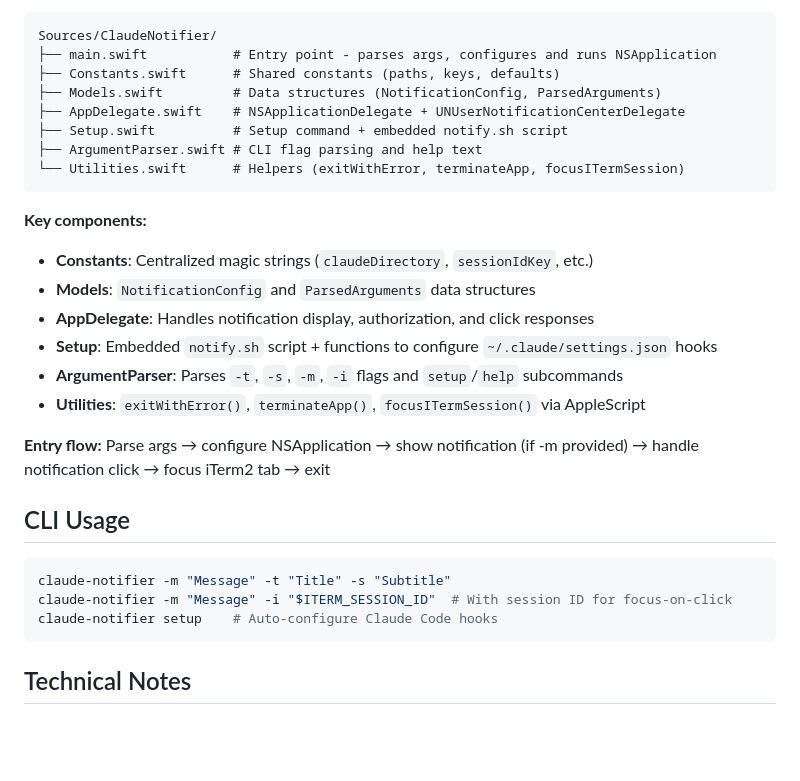
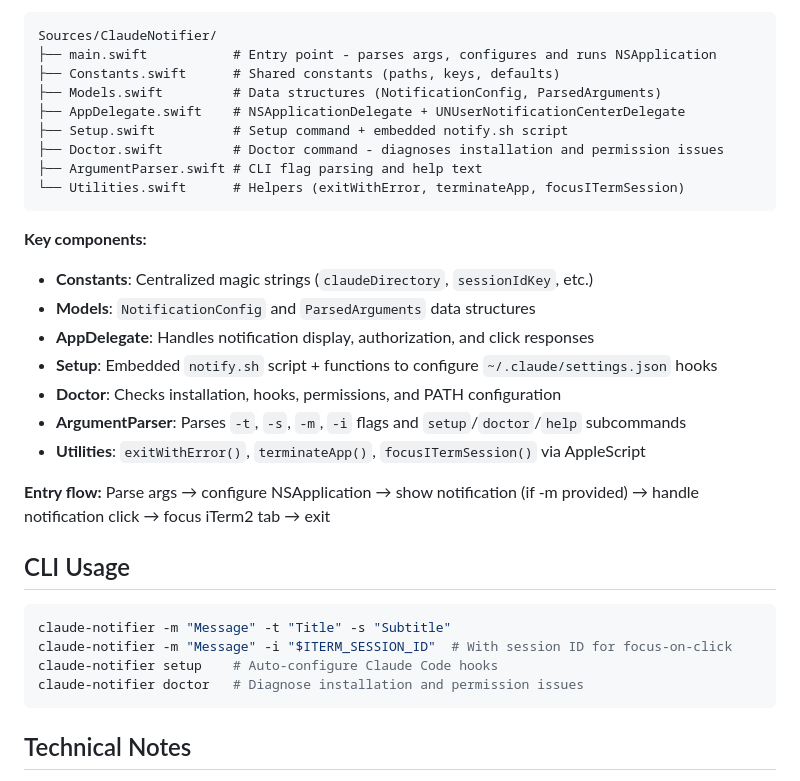
Before and after one commit to mlz11/ClaudeNotifier, a Markdown page: CLAUDE.md, the part around the change. Rendered like a GitHub page; blank space fills up the shorter version.

Commit message:
docs: add doctor command to CLAUDE.md

````diff
--- a/CLAUDE.md
+++ b/CLAUDE.md
@@ -45,6 +45,7 @@ Sources/ClaudeNotifier/
 ├── Models.swift         # Data structures (NotificationConfig, ParsedArguments)
 ├── AppDelegate.swift    # NSApplicationDelegate + UNUserNotificationCenterDelegate
 ├── Setup.swift          # Setup command + embedded notify.sh script
+├── Doctor.swift         # Doctor command - diagnoses installation and permission issues
 ├── ArgumentParser.swift # CLI flag parsing and help text
 └── Utilities.swift      # Helpers (exitWithError, terminateApp, focusITermSession)
 ```
@@ -54,7 +55,8 @@ Sources/ClaudeNotifier/
 - **Models**: `NotificationConfig` and `ParsedArguments` data structures
 - **AppDelegate**: Handles notification display, authorization, and click responses
 - **Setup**: Embedded `notify.sh` script + functions to configure `~/.claude/settings.json` hooks
-- **ArgumentParser**: Parses `-t`, `-s`, `-m`, `-i` flags and `setup`/`help` subcommands
+- **Doctor**: Checks installation, hooks, permissions, and PATH configuration
+- **ArgumentParser**: Parses `-t`, `-s`, `-m`, `-i` flags and `setup`/`doctor`/`help` subcommands
 - **Utilities**: `exitWithError()`, `terminateApp()`, `focusITermSession()` via AppleScript
 
 **Entry flow:** Parse args → configure NSApplication → show notification (if -m provided) → handle notification click → focus iTerm2 tab → exit
@@ -65,6 +67,7 @@ Sources/ClaudeNotifier/
 claude-notifier -m "Message" -t "Title" -s "Subtitle"
 claude-notifier -m "Message" -i "$ITERM_SESSION_ID"  # With session ID for focus-on-click
 claude-notifier setup    # Auto-configure Claude Code hooks
+claude-notifier doctor   # Diagnose installation and permission issues
 ```
 
 ## Technical Notes
````
